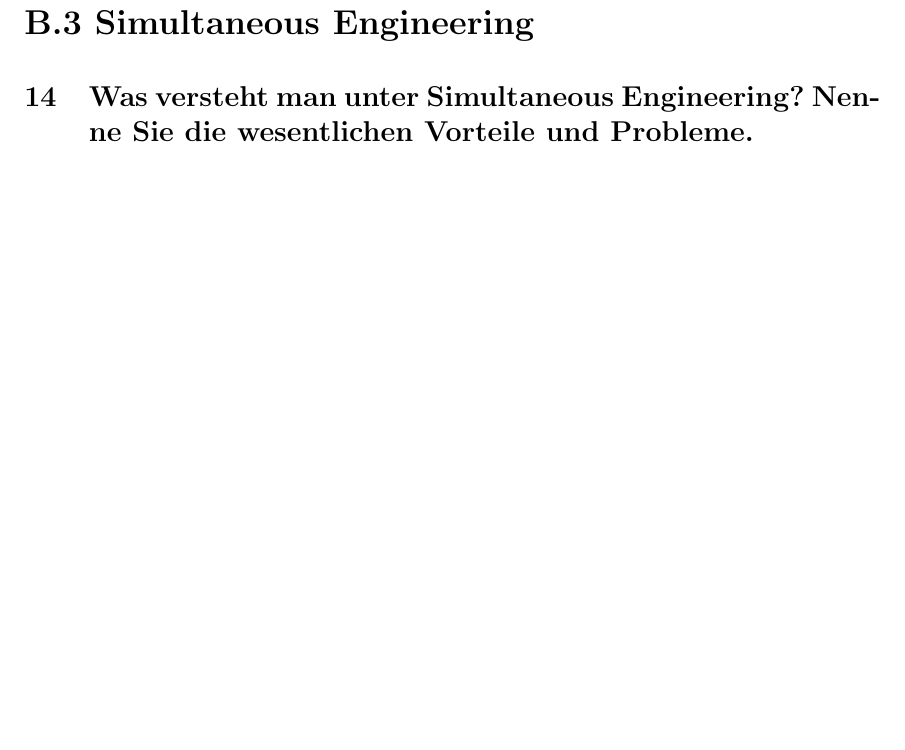
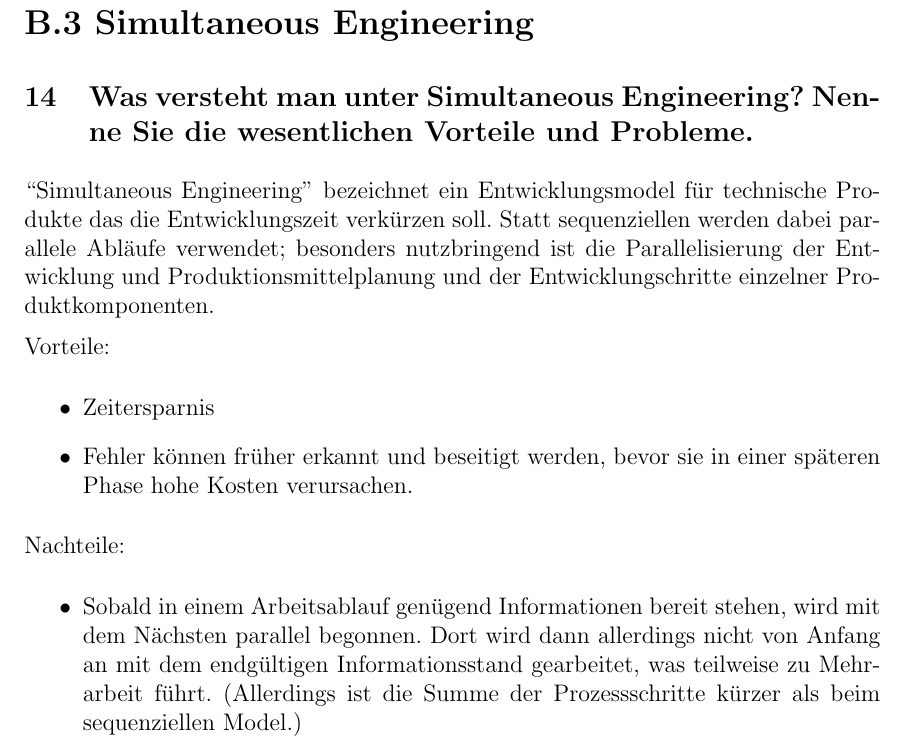
Before and after one commit to JenSte/robotikPO, a LaTeX document (poAusarbeitung.tex, which reads b3.tex): part of page 8 of 12, cut so that both start at the same text, the shorter picture padded with empty space. Compiled offline with pdfLaTeX.

Commit message:
answer B.3

```diff
--- a/b3.tex
+++ b/b3.tex
@@ -1,3 +1,19 @@
 \section*{B.3 Simultaneous Engineering}
 
 \subsection{Was versteht man unter Simultaneous Engineering? Nenne Sie die wesentlichen Vorteile und Probleme.}
+``Simultaneous Engineering'' bezeichnet ein Entwicklungsmodel f\"ur technische Produkte das die Entwicklungszeit
+verk\"urzen soll.
+Statt sequenziellen werden dabei parallele Abl\"aufe verwendet; besonders nutzbringend ist die Parallelisierung
+der Entwicklung und Produktionsmittelplanung und der Entwicklungschritte einzelner Produktkomponenten.
+
+Vorteile:
+\begin{itemize}
+	\item Zeitersparnis
+	\item Fehler k\"onnen fr\"uher erkannt und beseitigt werden, bevor sie in einer späteren Phase hohe Kosten verursachen.
+\end{itemize}
+Nachteile:
+\begin{itemize}
+	\item Sobald in einem Arbeitsablauf gen\"ugend Informationen bereit stehen, wird mit dem N\"achsten parallel
+		begonnen. Dort wird dann allerdings nicht von Anfang an mit dem endg\"ultigen Informationsstand gearbeitet,
+		was teilweise zu Mehrarbeit f\"uhrt. (Allerdings ist die Summe der Prozessschritte k\"urzer als beim sequenziellen Model.)
+\end{itemize}
```
